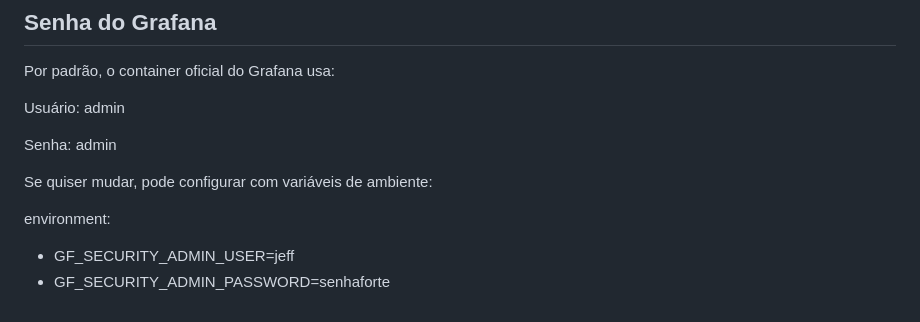
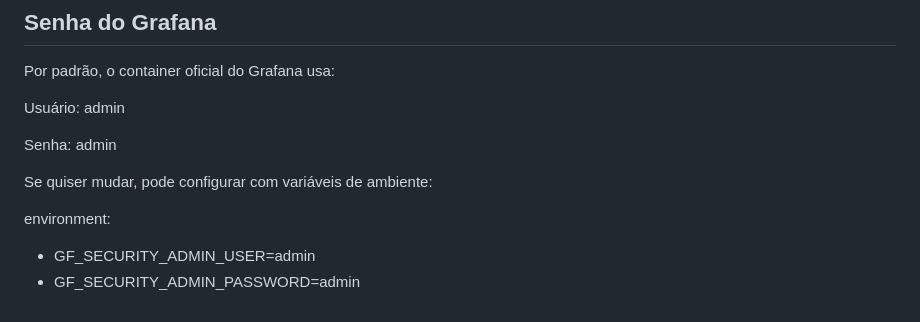
Before and after one commit to JeffMuniz/DESAFIO-DEVOPS-2025, a Markdown page: README.md, the part around the change. Rendered like a GitHub page.

Commit message:
dev: Grafana password updated

```diff
--- a/README.md
+++ b/README.md
@@ -108,5 +108,5 @@ Se quiser mudar, pode configurar com variáveis de ambiente:
 
 environment:
 
-- GF_SECURITY_ADMIN_USER=jeff
-- GF_SECURITY_ADMIN_PASSWORD=senhaforte
+- GF_SECURITY_ADMIN_USER=admin
+- GF_SECURITY_ADMIN_PASSWORD=admin
```
